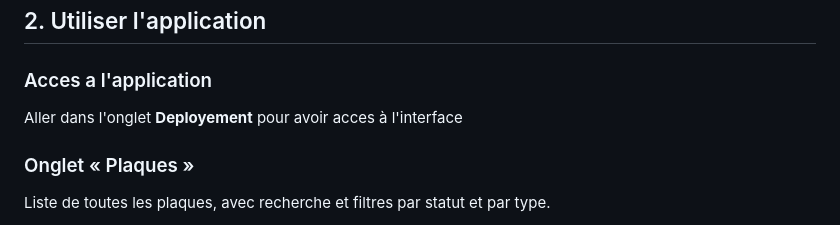
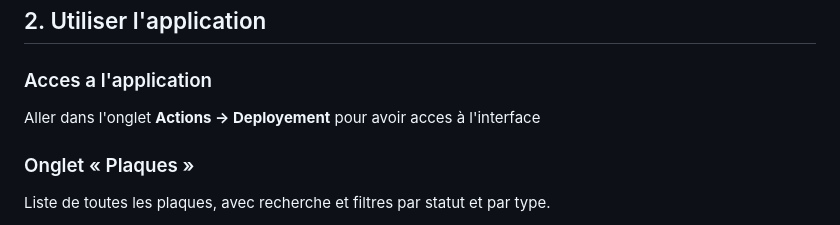
Before and after one commit to victoriadouarche/test-biocomposites-2026-2027, a Markdown page: README.md, the part around the change. Drawn GitHub-style.

```diff
--- a/README.md
+++ b/README.md
@@ -19,7 +19,7 @@ L'application est un seul fichier (`index.html`) hébergé par GitHub Pages. Les
 ## 2. Utiliser l'application
 
 ### Acces a l'application
-Aller dans l'onglet **Deployement** pour avoir acces à l'interface
+Aller dans l'onglet  **Actions -> Deployement** pour avoir acces à l'interface
 
 ### Onglet « Plaques »
 Liste de toutes les plaques, avec recherche et filtres par statut et par type.
```
